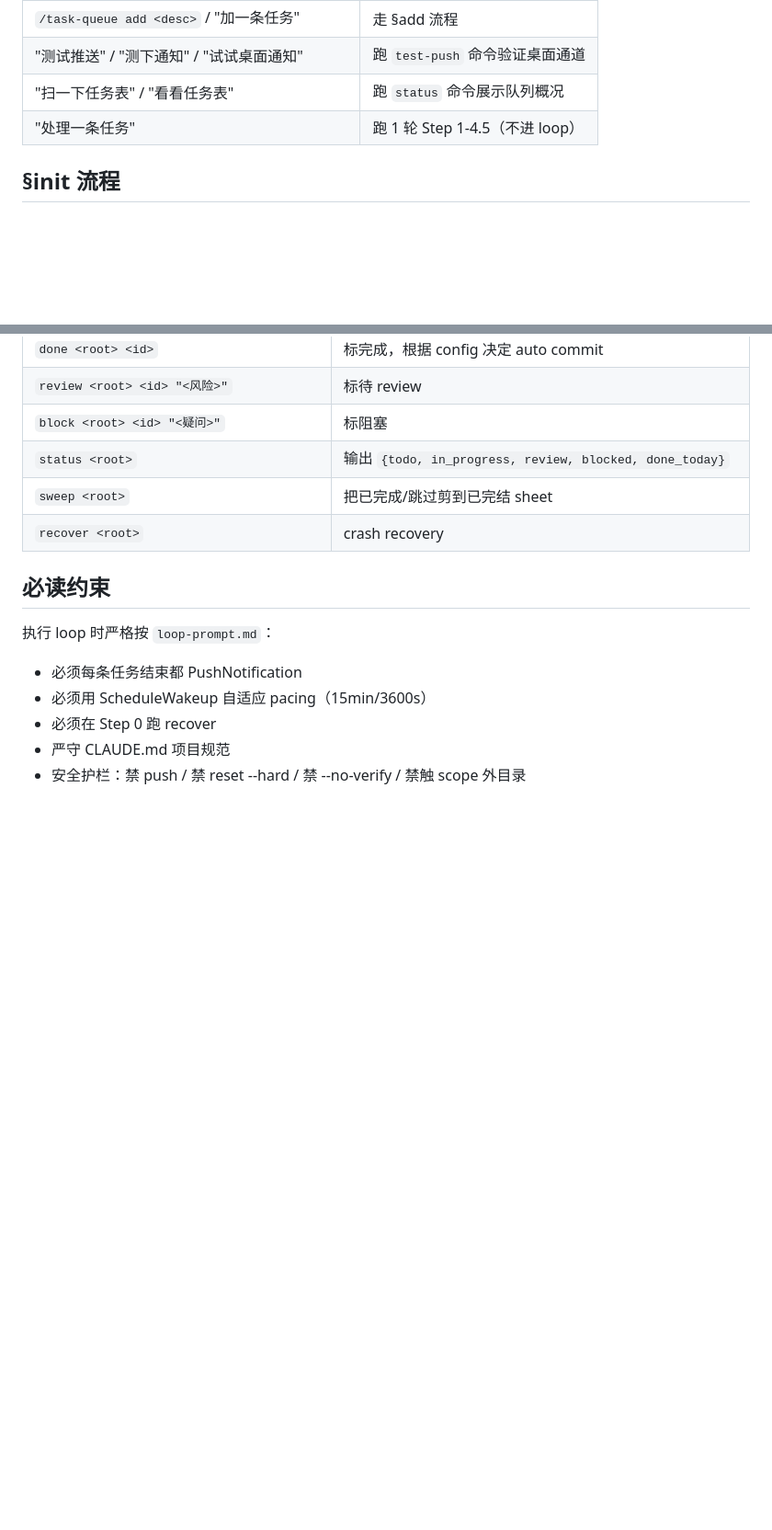
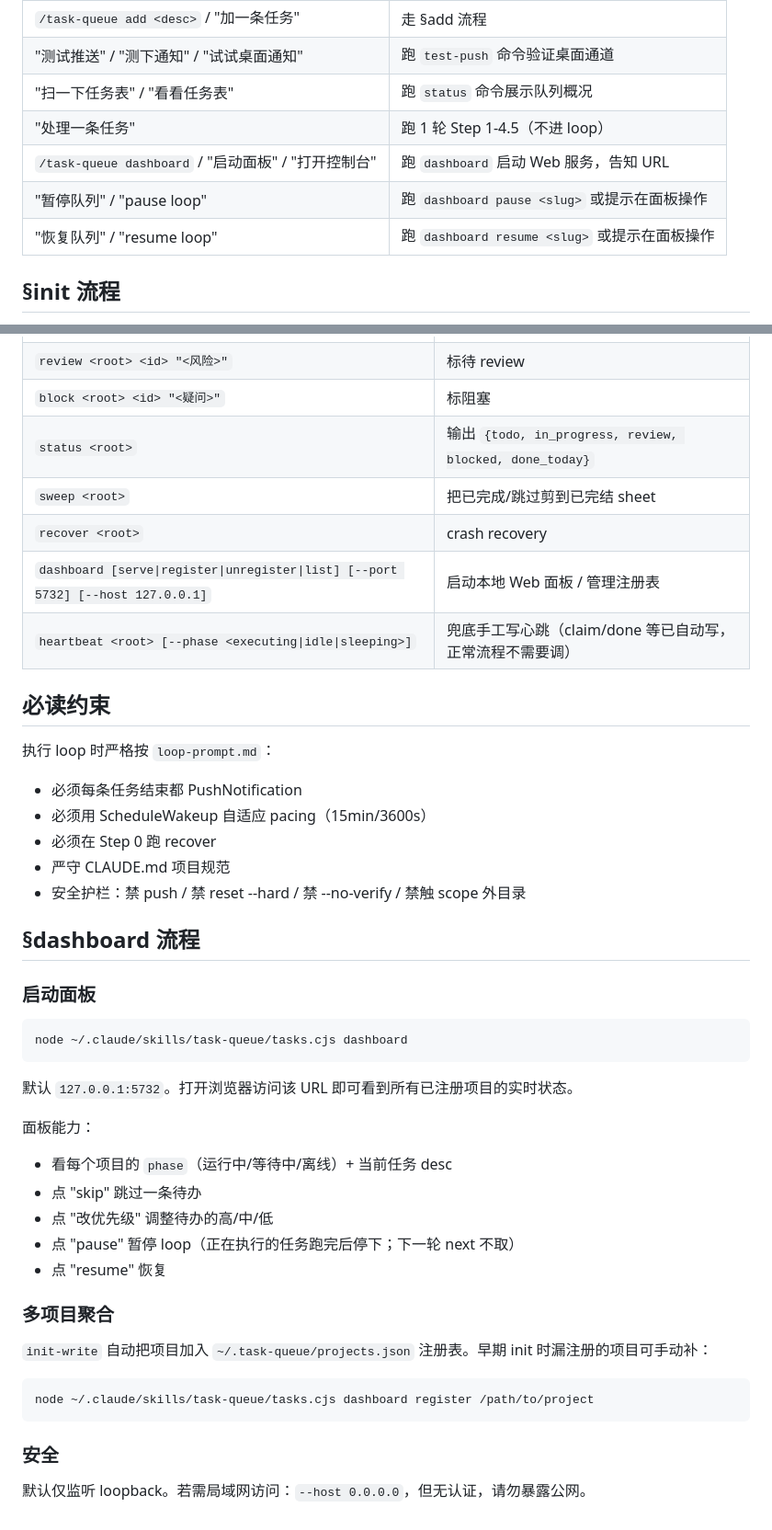
Before and after one commit to SethLee23/task-queue, a Markdown page: SKILL.md, 2 parts joined by grey strips. Shown at 92% size. Rendered like a GitHub page; blank space fills up the shorter version.

Commit message:
task-queue v0.2.0 — 本地 Web 控制面板（多 project 聚合 + skip/priority/pause/resume + 任务级心跳）

````diff
--- a/SKILL.md
+++ b/SKILL.md
@@ -17,6 +17,9 @@ description: 任务队列自动化 — 用户在 Excel 加任务，配合 /loop
 | "测试推送" / "测下通知" / "试试桌面通知" | 跑 `test-push` 命令验证桌面通道 |
 | "扫一下任务表" / "看看任务表" | 跑 `status` 命令展示队列概况 |
 | "处理一条任务" | 跑 1 轮 Step 1-4.5（不进 loop） |
+| `/task-queue dashboard` / "启动面板" / "打开控制台" | 跑 `dashboard` 启动 Web 服务，告知 URL |
+| "暂停队列" / "pause loop" | 跑 `dashboard pause <slug>` 或提示在面板操作 |
+| "恢复队列" / "resume loop" | 跑 `dashboard resume <slug>` 或提示在面板操作 |
 
 ## §init 流程
 
@@ -133,6 +136,8 @@ node ~/.claude/skills/task-queue/tasks.cjs add-row /path/proj "登录按钮没
 | `status <root>` | 输出 `{todo, in_progress, review, blocked, done_today}` |
 | `sweep <root>` | 把已完成/跳过剪到已完结 sheet |
 | `recover <root>` | crash recovery |
+| `dashboard [serve\|register\|unregister\|list] [--port 5732] [--host 127.0.0.1]` | 启动本地 Web 面板 / 管理注册表 |
+| `heartbeat <root> [--phase <executing\|idle\|sleeping>]` | 兜底手工写心跳（claim/done 等已自动写，正常流程不需要调） |
 
 ## 必读约束
 
@@ -142,3 +147,32 @@ node ~/.claude/skills/task-queue/tasks.cjs add-row /path/proj "登录按钮没
 - 必须在 Step 0 跑 recover
 - 严守 CLAUDE.md 项目规范
 - 安全护栏：禁 push / 禁 reset --hard / 禁 --no-verify / 禁触 scope 外目录
+
+## §dashboard 流程
+
+### 启动面板
+
+```bash
+node ~/.claude/skills/task-queue/tasks.cjs dashboard
+```
+
+默认 `127.0.0.1:5732`。打开浏览器访问该 URL 即可看到所有已注册项目的实时状态。
+
+面板能力：
+- 看每个项目的 `phase`（运行中/等待中/离线）+ 当前任务 desc
+- 点 "skip" 跳过一条待办
+- 点 "改优先级" 调整待办的高/中/低
+- 点 "pause" 暂停 loop（正在执行的任务跑完后停下；下一轮 next 不取）
+- 点 "resume" 恢复
+
+### 多项目聚合
+
+`init-write` 自动把项目加入 `~/.task-queue/projects.json` 注册表。早期 init 时漏注册的项目可手动补：
+
+```bash
+node ~/.claude/skills/task-queue/tasks.cjs dashboard register /path/to/project
+```
+
+### 安全
+
+默认仅监听 loopback。若需局域网访问：`--host 0.0.0.0`，但无认证，请勿暴露公网。
````
